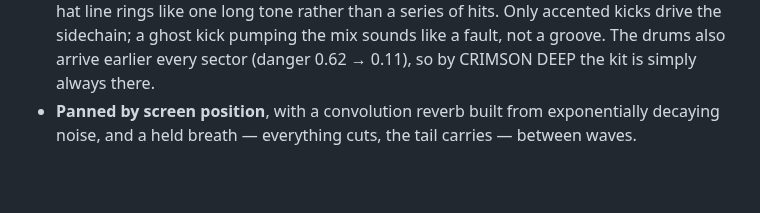
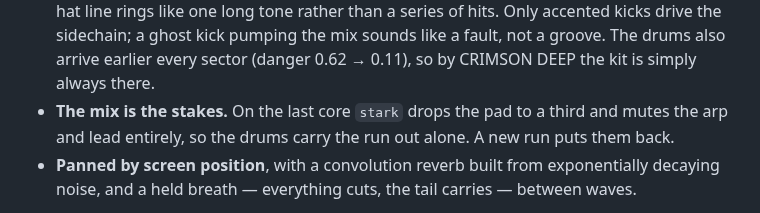
Before and after one commit to mmorrisj/MathBlast, a Markdown page: README.md, the part around one of its changes. GitHub-like rendering; blank space fills up the shorter version.

```diff
--- a/README.md
+++ b/README.md
@@ -220,6 +262,9 @@ Fully synthesized — no audio assets, not even an impulse response.
   sidechain; a ghost kick pumping the mix sounds like a fault, not a groove.
   The drums also arrive earlier every sector (danger 0.62 → 0.11), so by
   CRIMSON DEEP the kit is simply always there.
+- **The mix is the stakes.** On the last core `stark` drops the pad to a third
+  and mutes the arp and lead entirely, so the drums carry the run out alone. A
+  new run puts them back.
 - **Panned by screen position**, with a convolution reverb built from
   exponentially decaying noise, and a held breath — everything cuts, the tail
   carries — between waves.
```
Also changed, not shown: other parts of README.md (+42 -0 lines), docs/starchart.png (added), 14 other files.
